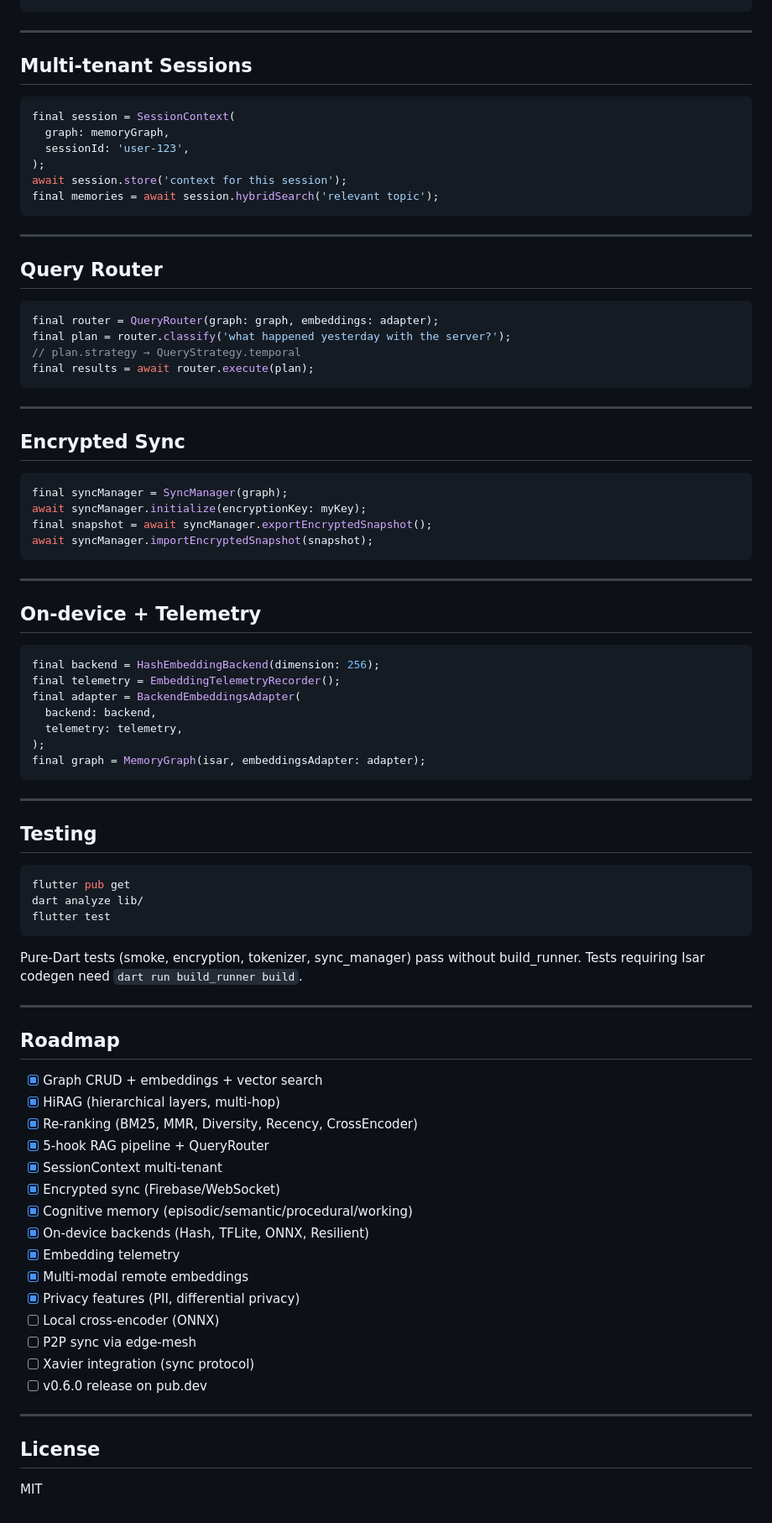
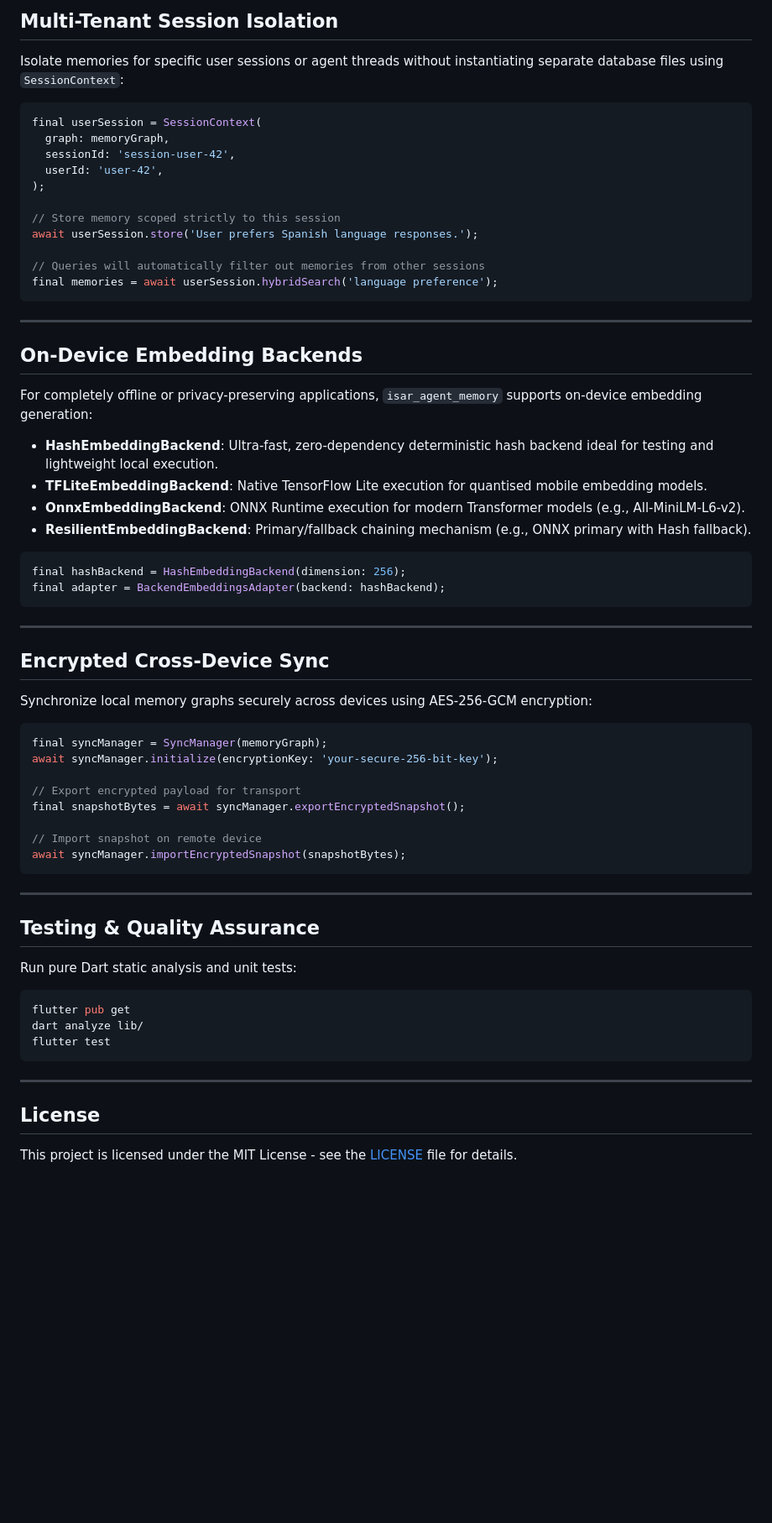
Before and after one commit to iberi22/isar_agent_memory, a Markdown page: README.md, the part around one of its changes. Shown at 84% size. Rendered like a GitHub page; blank space fills up the shorter version.

Commit message:
docs: update README.md with canonical structure and runnable snippet (#78)

````diff
--- a/README.md
+++ b/README.md
@@ -74,57 +136,59 @@ final result = await pipeline.run('what did we decide about the DB migration?');
+## Multi-Tenant Session Isolation
+
+Isolate memories for specific user sessions or agent threads without instantiating separate database files using `SessionContext`:
+
+```dart
+final userSession = SessionContext(
+  graph: memoryGraph,
+  sessionId: 'session-user-42',
+  userId: 'user-42',
+);
+
+// Store memory scoped strictly to this session
+await userSession.store('User prefers Spanish language responses.');
+
+// Queries will automatically filter out memories from other sessions
+final memories = await userSession.hybridSearch('language preference');
 ```
 
 ---
 
-## Multi-tenant Sessions
+## On-Device Embedding Backends
+
+For completely offline or privacy-preserving applications, `isar_agent_memory` supports on-device embedding generation:
+
+- **HashEmbeddingBackend**: Ultra-fast, zero-dependency deterministic hash backend ideal for testing and lightweight local execution.
+- **TFLiteEmbeddingBackend**: Native TensorFlow Lite execution for quantised mobile embedding models.
+- **OnnxEmbeddingBackend**: ONNX Runtime execution for modern Transformer models (e.g., All-MiniLM-L6-v2).
+- **ResilientEmbeddingBackend**: Primary/fallback chaining mechanism (e.g., ONNX primary with Hash fallback).
 
 ```dart
-final session = SessionContext(
-  graph: memoryGraph,
-  sessionId: 'user-123',
-);
-await session.store('context for this session');
-final memories = await session.hybridSearch('relevant topic');
+final hashBackend = HashEmbeddingBackend(dimension: 256);
+final adapter = BackendEmbeddingsAdapter(backend: hashBackend);
 ```
 
 ---
 
-## Query Router
+## Encrypted Cross-Device Sync
+
+Synchronize local memory graphs securely across devices using AES-256-GCM encryption:
 
 ```dart
-final router = QueryRouter(graph: graph, embeddings: adapter);
-final plan = router.classify('what happened yesterday with the server?');
-// plan.strategy → QueryStrategy.temporal
-final results = await router.execute(plan);
+final syncManager = SyncManager(memoryGraph);
+await syncManager.initialize(encryptionKey: 'your-secure-256-bit-key');
+
+// Export encrypted payload for transport
+final snapshotBytes = await syncManager.exportEncryptedSnapshot();
+
+// Import snapshot on remote device
+await syncManager.importEncryptedSnapshot(snapshotBytes);
 ```
 
 ---
 
-## Encrypted Sync
+## Testing & Quality Assurance
 
-```dart
-final syncManager = SyncManager(graph);
-await syncManager.initialize(encryptionKey: myKey);
-final snapshot = await syncManager.exportEncryptedSnapshot();
-await syncManager.importEncryptedSnapshot(snapshot);
-```
-
----
-
-## On-device + Telemetry
-
-```dart
-final backend = HashEmbeddingBackend(dimension: 256);
-final telemetry = EmbeddingTelemetryRecorder();
-final adapter = BackendEmbeddingsAdapter(
-  backend: backend,
-  telemetry: telemetry,
-);
-final graph = MemoryGraph(isar, embeddingsAdapter: adapter);
-```
-
----
-
-## Testing
+Run pure Dart static analysis and unit tests:
 
 ```bash
 flutter pub get
@@ -132,30 +196,8 @@ dart analyze lib/
 flutter test
 ```
 
-Pure-Dart tests (smoke, encryption, tokenizer, sync_manager) pass without build_runner. Tests requiring Isar codegen need `dart run build_runner build`.
-
----
-
-## Roadmap
-
-- [x] Graph CRUD + embeddings + vector search
-- [x] HiRAG (hierarchical layers, multi-hop)
-- [x] Re-ranking (BM25, MMR, Diversity, Recency, CrossEncoder)
-- [x] 5-hook RAG pipeline + QueryRouter
-- [x] SessionContext multi-tenant
-- [x] Encrypted sync (Firebase/WebSocket)
-- [x] Cognitive memory (episodic/semantic/procedural/working)
-- [x] On-device backends (Hash, TFLite, ONNX, Resilient)
-- [x] Embedding telemetry
-- [x] Multi-modal remote embeddings
-- [x] Privacy features (PII, differential privacy)
-- [ ] Local cross-encoder (ONNX)
-- [ ] P2P sync via edge-mesh
-- [ ] Xavier integration (sync protocol)
-- [ ] v0.6.0 release on pub.dev
-
 ---
 
 ## License
 
-MIT
+This project is licensed under the MIT License - see the [LICENSE](LICENSE) file for details.
````
Also changed, not shown: other parts of README.md (+103 -41 lines).
